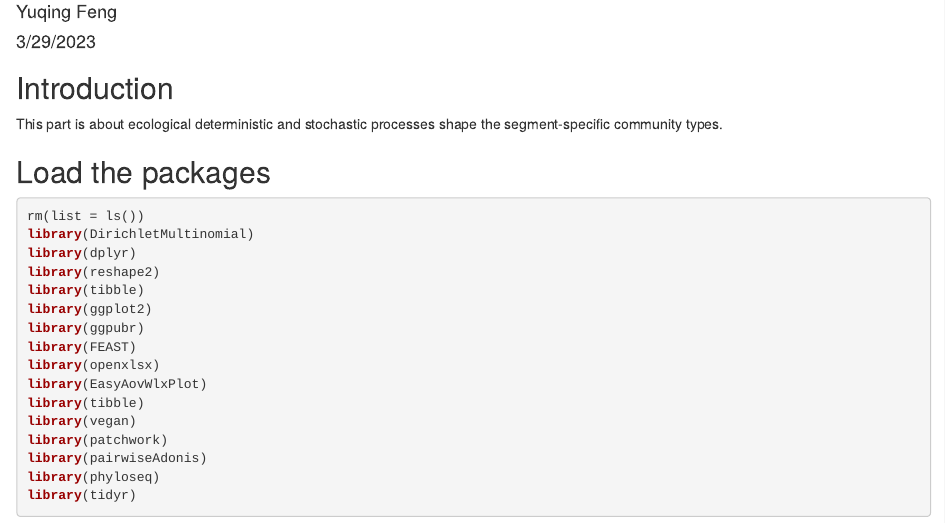
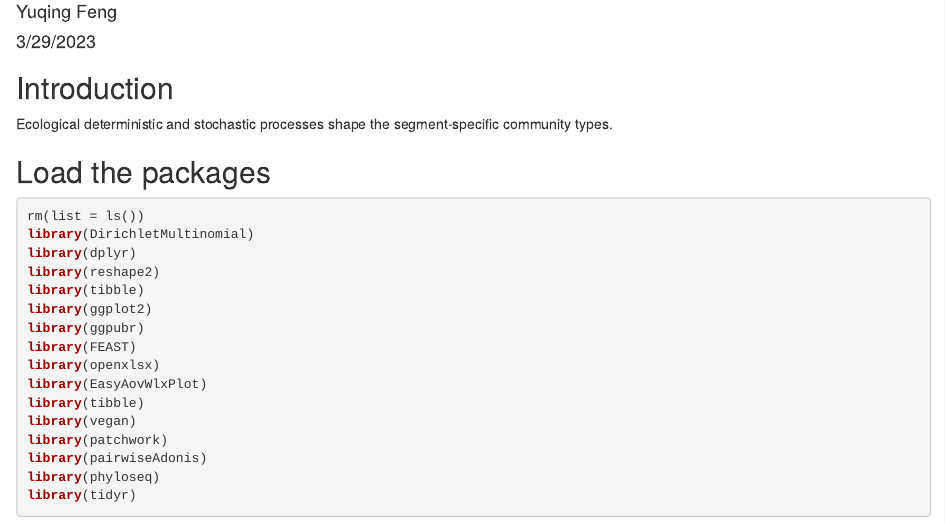
Before and after one commit to yuqing-feng/scripts_for_iMeta_2023_11, an R Markdown document (Scripts/Part3.Rmd): the page in a window 1100 px wide, from 70 px down. Rendered offline with R 4.5, knitr and Pandoc, with nearby package versions; the code chunks are not run, so their results and figures are left out.

Commit message:
Update Part3.Rmd

```diff
--- a/Scripts/Part3.Rmd
+++ b/Scripts/Part3.Rmd
@@ -7,7 +7,7 @@ output: html_document
 
 ## Introduction
 
-This part is about ecological deterministic and stochastic processes shape the segment-specific community types.
+Ecological deterministic and stochastic processes shape the segment-specific community types.
 
 ## Load the packages
 
```
